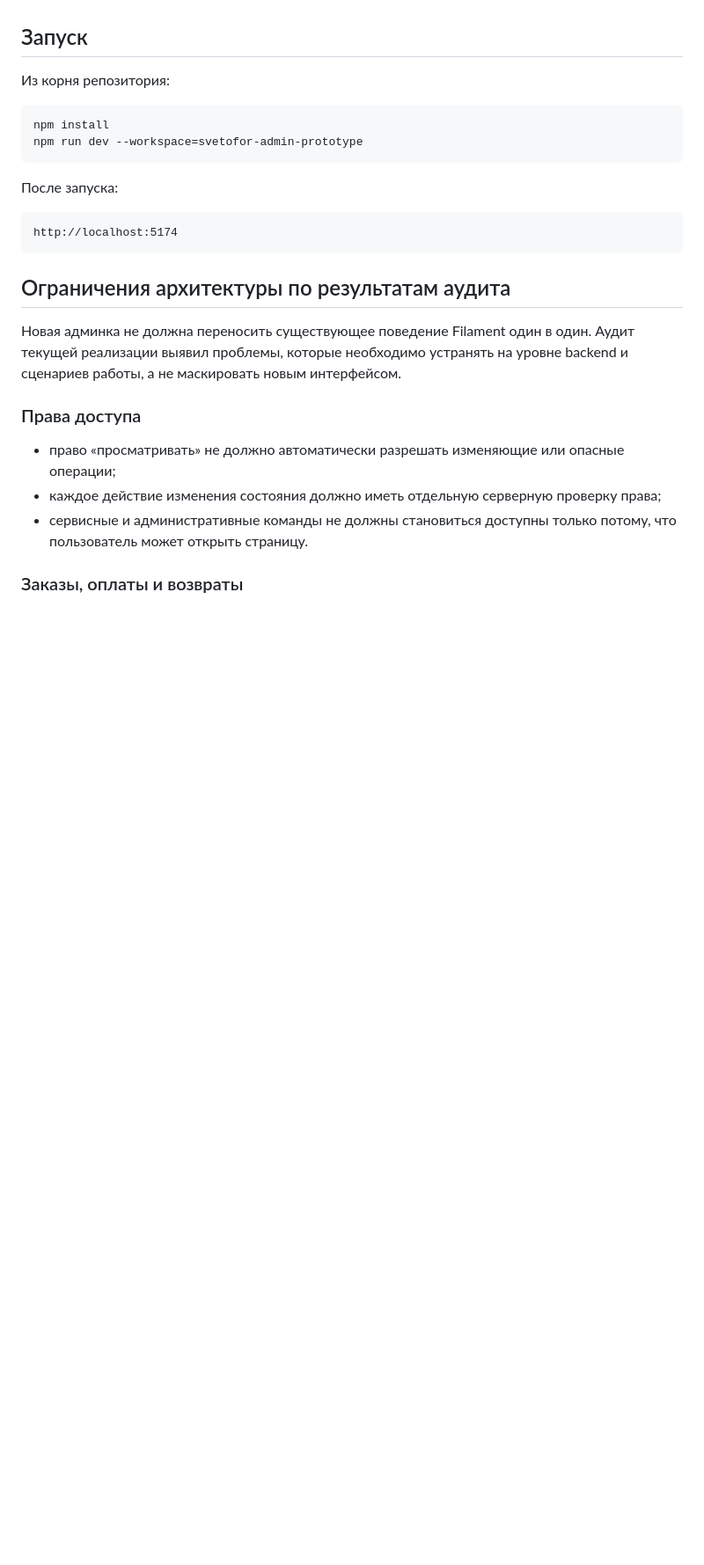
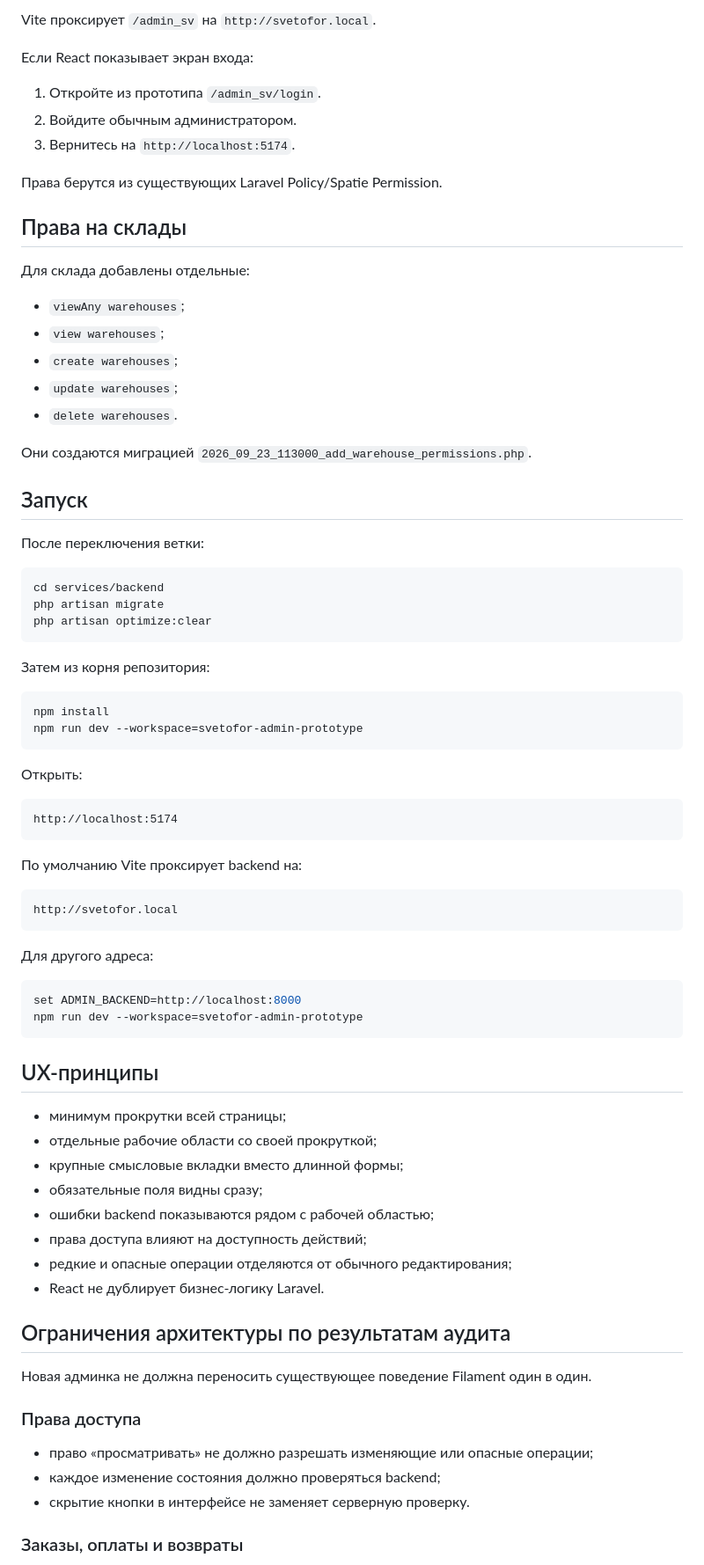
Before and after one commit to cyrox007/market, a Markdown page: apps/admin/README.md, the part around one of its changes. Shown at 88% size. GitHub-like rendering; blank space fills up the shorter version.

````diff
--- a/apps/admin/README.md
+++ b/apps/admin/README.md
@@ -45,29 +74,81 @@
+Vite проксирует `/admin_sv` на `http://svetofor.local`.
+
+Если React показывает экран входа:
+
+1. Откройте из прототипа `/admin_sv/login`.
+2. Войдите обычным администратором.
+3. Вернитесь на `http://localhost:5174`.
+
+Права берутся из существующих Laravel Policy/Spatie Permission.
+
+## Права на склады
+
+Для склада добавлены отдельные:
+
+- `viewAny warehouses`;
+- `view warehouses`;
+- `create warehouses`;
+- `update warehouses`;
+- `delete warehouses`.
+
+Они создаются миграцией `2026_09_23_113000_add_warehouse_permissions.php`.
 
 ## Запуск
 
-Из корня репозитория:
+После переключения ветки:
+
+```bash
+cd services/backend
+php artisan migrate
+php artisan optimize:clear
+```
+
+Затем из корня репозитория:
 
 ```bash
 npm install
 npm run dev --workspace=svetofor-admin-prototype
 ```
 
-После запуска:
+Открыть:
 
 ```text
 http://localhost:5174
 ```
 
+По умолчанию Vite проксирует backend на:
+
+```text
+http://svetofor.local
+```
+
+Для другого адреса:
+
+```bash
+set ADMIN_BACKEND=http://localhost:8000
+npm run dev --workspace=svetofor-admin-prototype
+```
+
+## UX-принципы
+
+- минимум прокрутки всей страницы;
+- отдельные рабочие области со своей прокруткой;
+- крупные смысловые вкладки вместо длинной формы;
+- обязательные поля видны сразу;
+- ошибки backend показываются рядом с рабочей областью;
+- права доступа влияют на доступность действий;
+- редкие и опасные операции отделяются от обычного редактирования;
+- React не дублирует бизнес-логику Laravel.
 
 ## Ограничения архитектуры по результатам аудита
 
-Новая админка не должна переносить существующее поведение Filament один в один. Аудит текущей реализации выявил проблемы, которые необходимо устранять на уровне backend и сценариев работы, а не маскировать новым интерфейсом.
+Новая админка не должна переносить существующее поведение Filament один в один.
 
 ### Права доступа
 
-- право «просматривать» не должно автоматически разрешать изменяющие или опасные операции;
-- каждое действие изменения состояния должно иметь отдельную серверную проверку права;
-- сервисные и административные команды не должны становиться доступны только потому, что пользователь может открыть страницу.
+- право «просматривать» не должно разрешать изменяющие или опасные операции;
+- каждое изменение состояния должно проверяться backend;
+- скрытие кнопки в интерфейсе не заменяет серверную проверку.
 
 ### Заказы, оплаты и возвраты
 
````
Also changed, not shown: other parts of apps/admin/README.md (+73 -53 lines).
